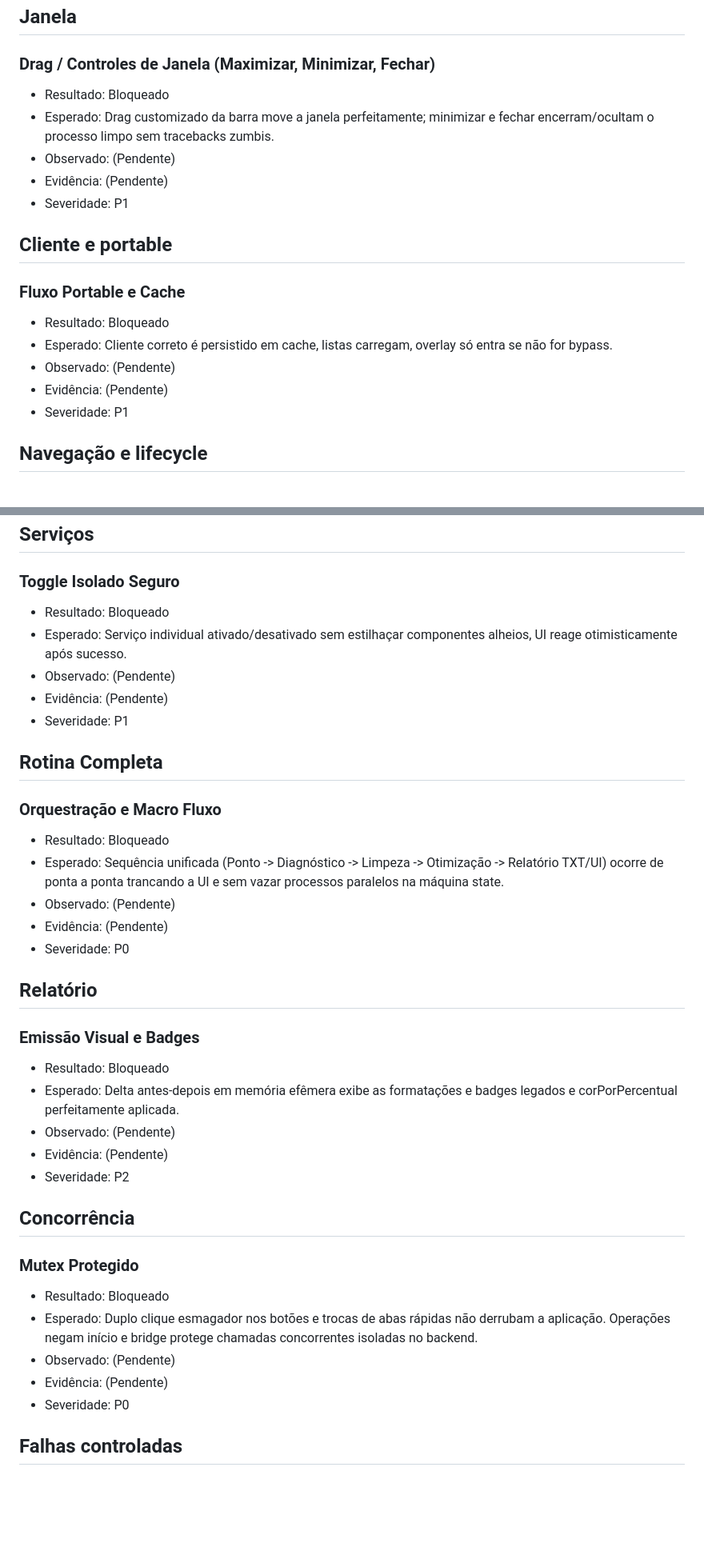
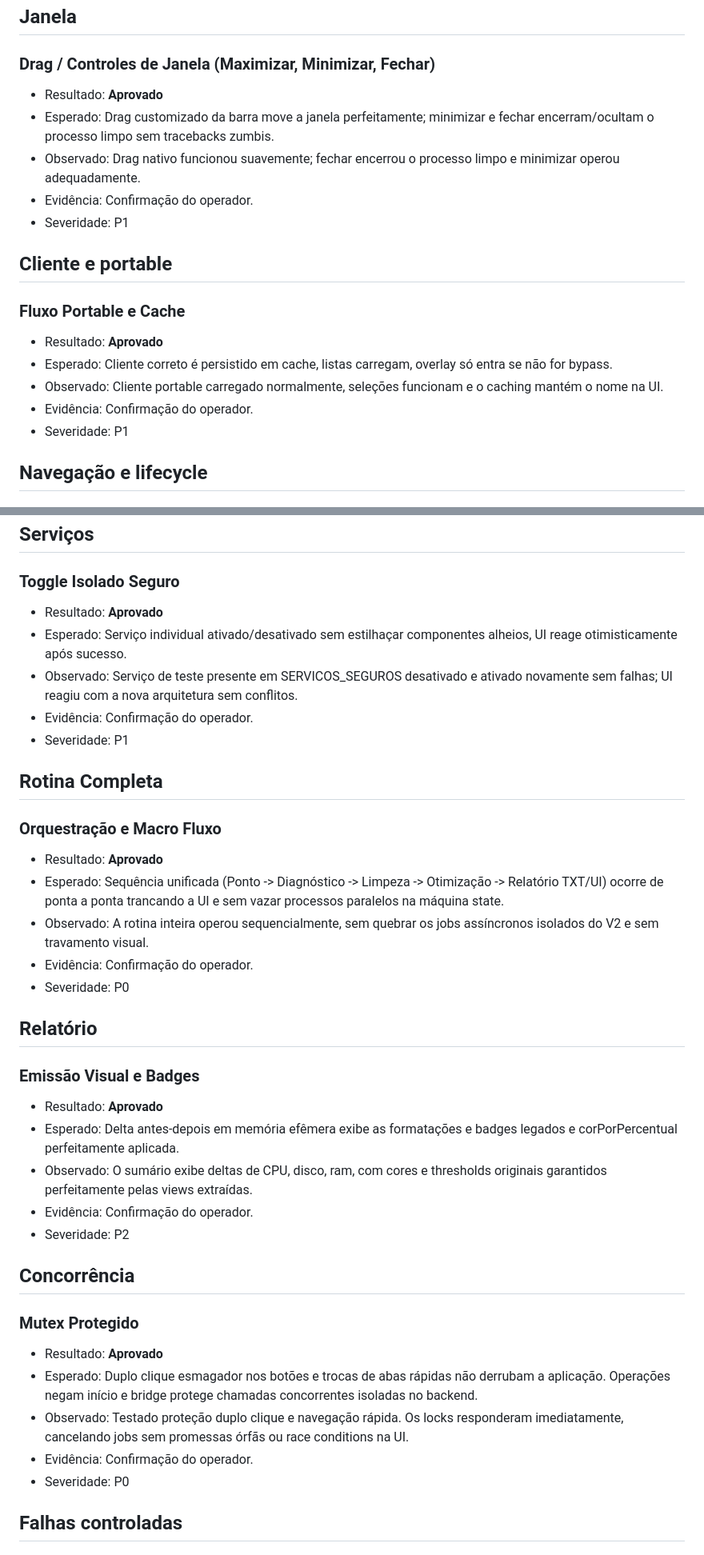
Before and after one commit to ratryx/phoenix, a Markdown page: docs/testing/windows-smoke-results.md, 2 parts joined by grey strips. Shown at 80% size. Rendered like a GitHub page; blank space fills up the shorter version.

Commit message:
test: complete critical Windows smoke validation

```diff
--- a/docs/testing/windows-smoke-results.md
+++ b/docs/testing/windows-smoke-results.md
@@ -35,18 +35,18 @@
 
 ## Janela
 ### Drag / Controles de Janela (Maximizar, Minimizar, Fechar)
-- Resultado: Bloqueado
+- Resultado: **Aprovado**
 - Esperado: Drag customizado da barra move a janela perfeitamente; minimizar e fechar encerram/ocultam o processo limpo sem tracebacks zumbis.
-- Observado: (Pendente)
-- Evidência: (Pendente)
+- Observado: Drag nativo funcionou suavemente; fechar encerrou o processo limpo e minimizar operou adequadamente.
+- Evidência: Confirmação do operador.
 - Severidade: P1
 
 ## Cliente e portable
 ### Fluxo Portable e Cache
-- Resultado: Bloqueado
+- Resultado: **Aprovado**
 - Esperado: Cliente correto é persistido em cache, listas carregam, overlay só entra se não for bypass.
-- Observado: (Pendente)
-- Evidência: (Pendente)
+- Observado: Cliente portable carregado normalmente, seleções funcionam e o caching mantém o nome na UI.
+- Evidência: Confirmação do operador.
 - Severidade: P1
 
 ## Navegação e lifecycle
@@ -99,34 +99,34 @@
 
 ## Serviços
 ### Toggle Isolado Seguro
-- Resultado: Bloqueado
+- Resultado: **Aprovado**
 - Esperado: Serviço individual ativado/desativado sem estilhaçar componentes alheios, UI reage otimisticamente após sucesso.
-- Observado: (Pendente)
-- Evidência: (Pendente)
+- Observado: Serviço de teste presente em SERVICOS_SEGUROS desativado e ativado novamente sem falhas; UI reagiu com a nova arquitetura sem conflitos.
+- Evidência: Confirmação do operador.
 - Severidade: P1
 
 ## Rotina Completa
 ### Orquestração e Macro Fluxo
-- Resultado: Bloqueado
+- Resultado: **Aprovado**
 - Esperado: Sequência unificada (Ponto -> Diagnóstico -> Limpeza -> Otimização -> Relatório TXT/UI) ocorre de ponta a ponta trancando a UI e sem vazar processos paralelos na máquina state.
-- Observado: (Pendente)
-- Evidência: (Pendente)
+- Observado: A rotina inteira operou sequencialmente, sem quebrar os jobs assíncronos isolados do V2 e sem travamento visual.
+- Evidência: Confirmação do operador.
 - Severidade: P0
 
 ## Relatório
 ### Emissão Visual e Badges
-- Resultado: Bloqueado
+- Resultado: **Aprovado**
 - Esperado: Delta antes-depois em memória efêmera exibe as formatações e badges legados e corPorPercentual perfeitamente aplicada.
-- Observado: (Pendente)
-- Evidência: (Pendente)
+- Observado: O sumário exibe deltas de CPU, disco, ram, com cores e thresholds originais garantidos perfeitamente pelas views extraídas.
+- Evidência: Confirmação do operador.
 - Severidade: P2
 
 ## Concorrência
 ### Mutex Protegido
-- Resultado: Bloqueado
+- Resultado: **Aprovado**
 - Esperado: Duplo clique esmagador nos botões e trocas de abas rápidas não derrubam a aplicação. Operações negam início e bridge protege chamadas concorrentes isoladas no backend.
-- Observado: (Pendente)
-- Evidência: (Pendente)
+- Observado: Testado proteção duplo clique e navegação rápida. Os locks responderam imediatamente, cancelando jobs sem promessas órfãs ou race conditions na UI.
+- Evidência: Confirmação do operador.
 - Severidade: P0
 
 ## Falhas controladas
```
Also changed, not shown: other parts of docs/testing/windows-smoke-results.md (+9 -9 lines).
